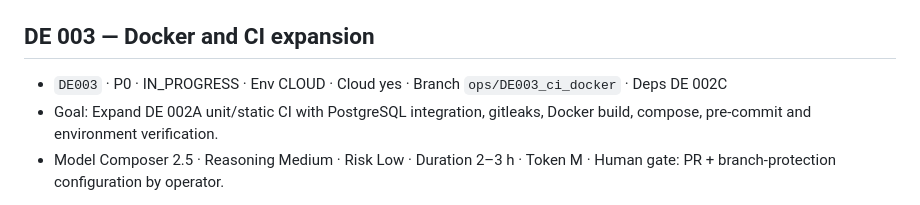
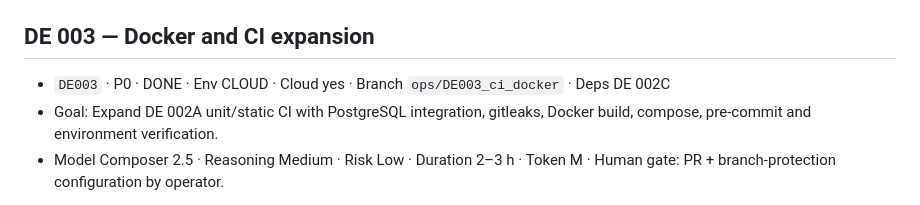
Before and after one commit to Fejjii/AIDataEngineer, a Markdown page: .ai/TASKS.md, the part around the change. Rendered like a GitHub page.

Commit message:
docs(DE003): mark task DONE and record green GitHub CI
Co-authored-by: Fejji <Fejjii@users.noreply.github.com>

```diff
--- a/.ai/TASKS.md
+++ b/.ai/TASKS.md
@@ -163,7 +163,7 @@ Implementation backlog unlocked after DE 001 acceptance (2026-09-11).
   `d2c8e4f1a7b3`; 145 tests passed; 74 PostgreSQL integration tests passed.
 
 ## DE 003 — Docker and CI expansion
-- `DE003` · P0 · IN_PROGRESS · Env CLOUD · Cloud yes · Branch `ops/DE003_ci_docker` · Deps DE 002C
+- `DE003` · P0 · DONE · Env CLOUD · Cloud yes · Branch `ops/DE003_ci_docker` · Deps DE 002C
 - Goal: Expand DE 002A unit/static CI with PostgreSQL integration, gitleaks, Docker build, compose, pre-commit and environment verification.
 - Model Composer 2.5 · Reasoning Medium · Risk Low · Duration 2–3 h · Token M · Human gate: PR + branch-protection configuration by operator.
 
```
Also changed, not shown: 1 other file.
